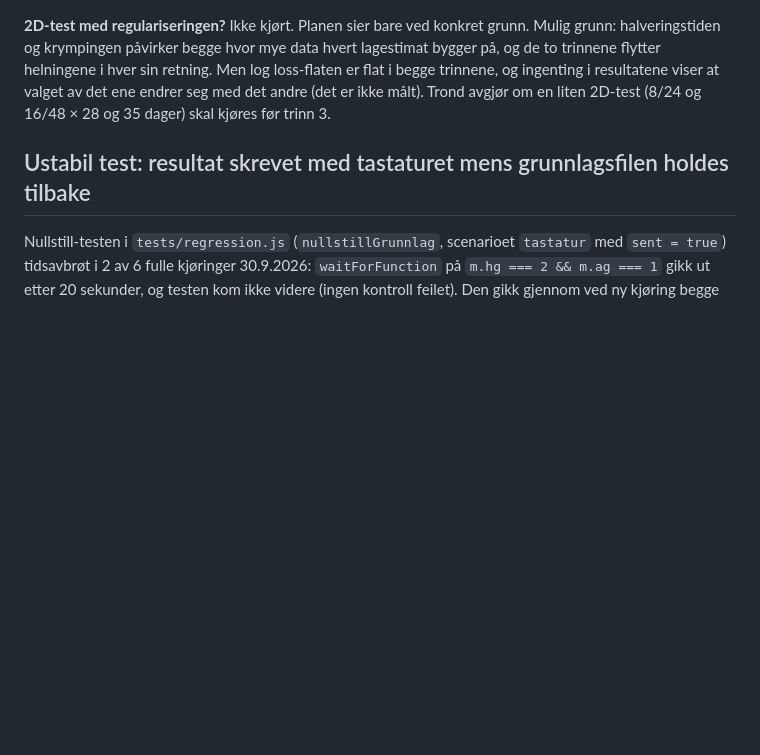
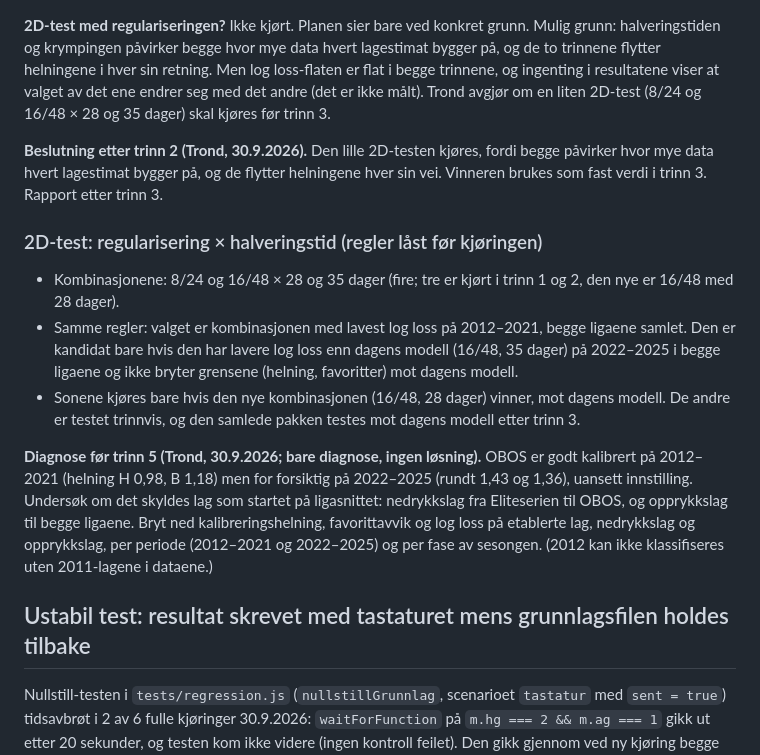
Before and after one commit to fiskentnt/eliteserien, a Markdown page: TODO.md, the part around the change. Rendered like a GitHub page; blank space fills up the shorter version.

Commit message:
TODO: reglene for 2D-testen (regularisering x halveringstid), låst før kjøringen, og diagnosen før trinn 5

```diff
--- a/TODO.md
+++ b/TODO.md
@@ -1201,6 +1201,32 @@ resultatene viser at valget av det ene endrer seg med det andre (det er ikke
 målt). Trond avgjør om en liten 2D-test (8/24 og 16/48 × 28 og 35 dager)
 skal kjøres før trinn 3.
 
+**Beslutning etter trinn 2 (Trond, 30.9.2026).** Den lille 2D-testen kjøres,
+fordi begge påvirker hvor mye data hvert lagestimat bygger på, og de flytter
+helningene hver sin vei. Vinneren brukes som fast verdi i trinn 3. Rapport
+etter trinn 3.
+
+### 2D-test: regularisering × halveringstid (regler låst før kjøringen)
+
+- Kombinasjonene: 8/24 og 16/48 × 28 og 35 dager (fire; tre er kjørt i trinn
+  1 og 2, den nye er 16/48 med 28 dager).
+- Samme regler: valget er kombinasjonen med lavest log loss på 2012–2021,
+  begge ligaene samlet. Den er kandidat bare hvis den har lavere log loss
+  enn dagens modell (16/48, 35 dager) på 2022–2025 i begge ligaene og ikke
+  bryter grensene (helning, favoritter) mot dagens modell.
+- Sonene kjøres bare hvis den nye kombinasjonen (16/48, 28 dager) vinner, mot
+  dagens modell. De andre er testet trinnvis, og den samlede pakken testes
+  mot dagens modell etter trinn 3.
+
+**Diagnose før trinn 5 (Trond, 30.9.2026; bare diagnose, ingen løsning).**
+OBOS er godt kalibrert på 2012–2021 (helning H 0,98, B 1,18) men for
+forsiktig på 2022–2025 (rundt 1,43 og 1,36), uansett innstilling. Undersøk om
+det skyldes lag som startet på ligasnittet: nedrykkslag fra Eliteserien til
+OBOS, og opprykkslag til begge ligaene. Bryt ned kalibreringshelning,
+favorittavvik og log loss på etablerte lag, nedrykkslag og opprykkslag, per
+periode (2012–2021 og 2022–2025) og per fase av sesongen. (2012 kan ikke
+klassifiseres uten 2011-lagene i dataene.)
+
 ## Ustabil test: resultat skrevet med tastaturet mens grunnlagsfilen holdes tilbake
 
 Nullstill-testen i `tests/regression.js` (`nullstillGrunnlag`, scenarioet
```
